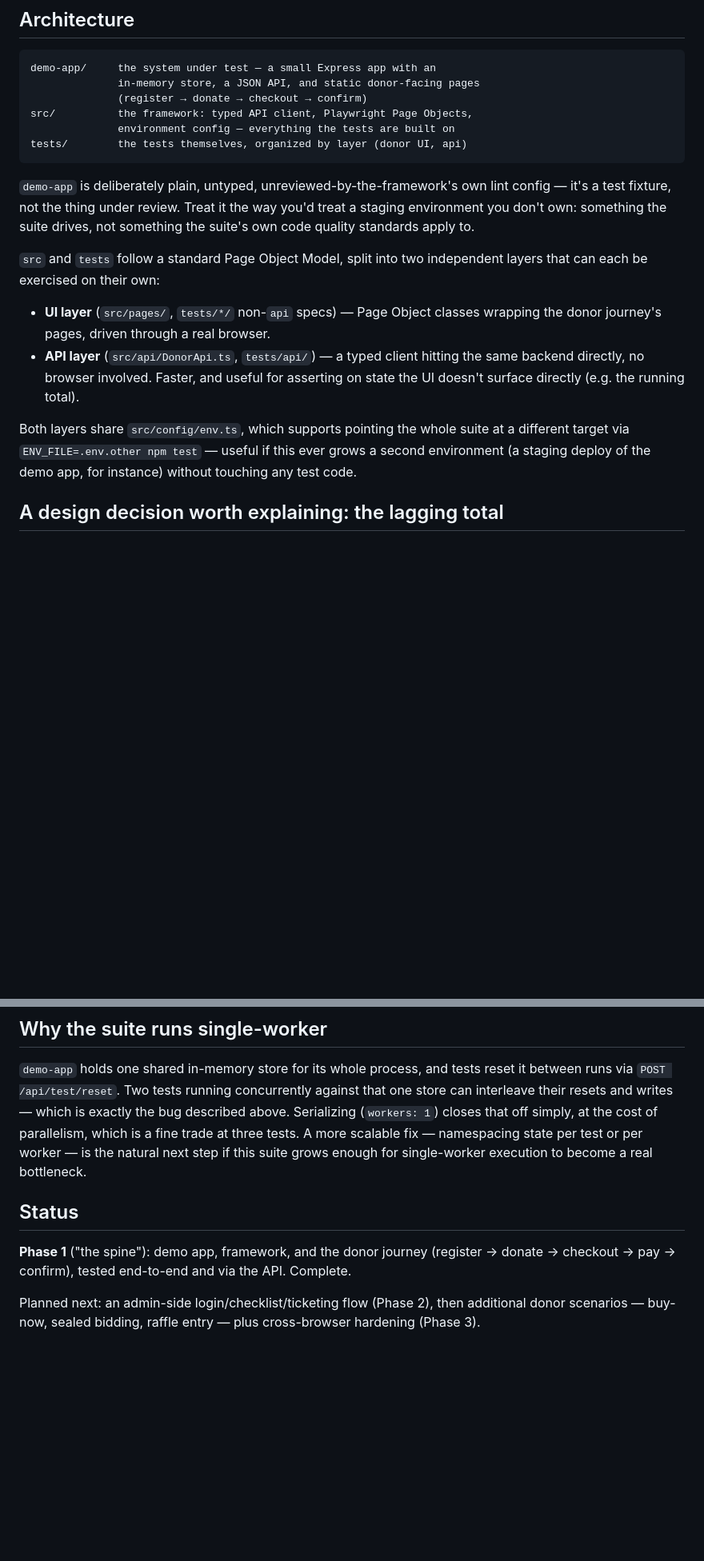
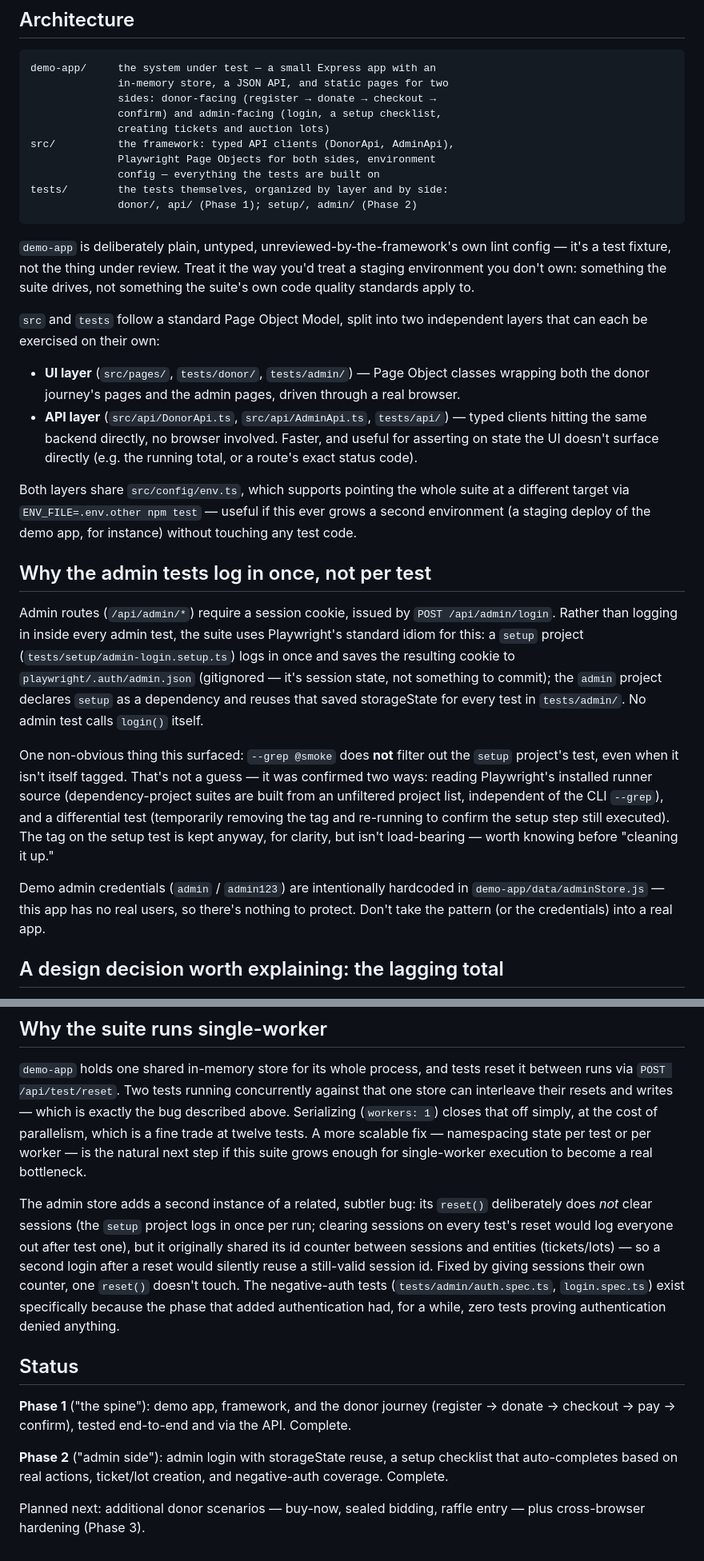
Before and after one commit to rnabella/event-and-auction-qa-automation, a Markdown page: README.md, 2 parts joined by grey strips. Shown at 80% size. GitHub-like rendering; blank space fills up the shorter version.

Commit message:
docs: update README for Phase 2 (admin side)
Adds the admin architecture, a section on why the admin tests log in
once via Playwright's setup/storageState idiom (including the
--grep-bypasses-dependency-projects finding, previously only recorded
in a private scratchpad), a note on the demo credentials, and the
session-id-collision bug the final review caught and fixed. Marks
Phase 2 complete in Status.

Co-Authored-By: Claude Opus 5 <noreply@anthropic.com>

````diff
--- a/README.md
+++ b/README.md
@@ -27,11 +27,15 @@ both default to `http://localhost:3000`.
 
 ```
 demo-app/     the system under test — a small Express app with an
-              in-memory store, a JSON API, and static donor-facing pages
-              (register → donate → checkout → confirm)
-src/          the framework: typed API client, Playwright Page Objects,
-              environment config — everything the tests are built on
-tests/        the tests themselves, organized by layer (donor UI, api)
+              in-memory store, a JSON API, and static pages for two
+              sides: donor-facing (register → donate → checkout →
+              confirm) and admin-facing (login, a setup checklist,
+              creating tickets and auction lots)
+src/          the framework: typed API clients (DonorApi, AdminApi),
+              Playwright Page Objects for both sides, environment
+              config — everything the tests are built on
+tests/        the tests themselves, organized by layer and by side:
+              donor/, api/ (Phase 1); setup/, admin/ (Phase 2)
 ```
 
 `demo-app` is deliberately plain, untyped, unreviewed-by-the-framework's
@@ -43,17 +47,44 @@ to.
 `src` and `tests` follow a standard Page Object Model, split into two
 independent layers that can each be exercised on their own:
 
-- **UI layer** (`src/pages/`, `tests/*/` non-`api` specs) — Page Object
-  classes wrapping the donor journey's pages, driven through a real browser.
-- **API layer** (`src/api/DonorApi.ts`, `tests/api/`) — a typed client
-  hitting the same backend directly, no browser involved. Faster, and
-  useful for asserting on state the UI doesn't surface directly (e.g. the
-  running total).
+- **UI layer** (`src/pages/`, `tests/donor/`, `tests/admin/`) — Page
+  Object classes wrapping both the donor journey's pages and the admin
+  pages, driven through a real browser.
+- **API layer** (`src/api/DonorApi.ts`, `src/api/AdminApi.ts`,
+  `tests/api/`) — typed clients hitting the same backend directly, no
+  browser involved. Faster, and useful for asserting on state the UI
+  doesn't surface directly (e.g. the running total, or a route's exact
+  status code).
 
 Both layers share `src/config/env.ts`, which supports pointing the whole
 suite at a different target via `ENV_FILE=.env.other npm test` — useful if
 this ever grows a second environment (a staging deploy of the demo app,
 for instance) without touching any test code.
+
+## Why the admin tests log in once, not per test
+
+Admin routes (`/api/admin/*`) require a session cookie, issued by
+`POST /api/admin/login`. Rather than logging in inside every admin test,
+the suite uses Playwright's standard idiom for this: a `setup` project
+(`tests/setup/admin-login.setup.ts`) logs in once and saves the resulting
+cookie to `playwright/.auth/admin.json` (gitignored — it's session state,
+not something to commit); the `admin` project declares `setup` as a
+dependency and reuses that saved storageState for every test in
+`tests/admin/`. No admin test calls `login()` itself.
+
+One non-obvious thing this surfaced: `--grep @smoke` does **not** filter
+out the `setup` project's test, even when it isn't itself tagged. That's
+not a guess — it was confirmed two ways: reading Playwright's installed
+runner source (dependency-project suites are built from an unfiltered
+project list, independent of the CLI `--grep`), and a differential test
+(temporarily removing the tag and re-running to confirm the setup step
+still executed). The tag on the setup test is kept anyway, for clarity,
+but isn't load-bearing — worth knowing before "cleaning it up."
+
+Demo admin credentials (`admin` / `admin123`) are intentionally hardcoded
+in `demo-app/data/adminStore.js` — this app has no real users, so there's
+nothing to protect. Don't take the pattern (or the credentials) into a
+real app.
 
 ## A design decision worth explaining: the lagging total
 
@@ -103,9 +134,20 @@ tests reset it between runs via `POST /api/test/reset`. Two tests running
 concurrently against that one store can interleave their resets and
 writes — which is exactly the bug described above. Serializing
 (`workers: 1`) closes that off simply, at the cost of parallelism, which
-is a fine trade at three tests. A more scalable fix — namespacing state per
-test or per worker — is the natural next step if this suite grows enough
-for single-worker execution to become a real bottleneck.
+is a fine trade at twelve tests. A more scalable fix — namespacing state
+per test or per worker — is the natural next step if this suite grows
+enough for single-worker execution to become a real bottleneck.
+
+The admin store adds a second instance of a related, subtler bug: its
+`reset()` deliberately does _not_ clear sessions (the `setup` project logs
+in once per run; clearing sessions on every test's reset would log
+everyone out after test one), but it originally shared its id counter
+between sessions and entities (tickets/lots) — so a second login after a
+reset would silently reuse a still-valid session id. Fixed by giving
+sessions their own counter, one `reset()` doesn't touch. The negative-auth
+tests (`tests/admin/auth.spec.ts`, `login.spec.ts`) exist specifically
+because the phase that added authentication had, for a while, zero tests
+proving authentication denied anything.
 
 ## Status
 
@@ -113,6 +155,9 @@ for single-worker execution to become a real bottleneck.
 (register → donate → checkout → pay → confirm), tested end-to-end and via
 the API. Complete.
 
-Planned next: an admin-side login/checklist/ticketing flow (Phase 2), then
-additional donor scenarios — buy-now, sealed bidding, raffle entry — plus
-cross-browser hardening (Phase 3).
+**Phase 2** ("admin side"): admin login with storageState reuse, a setup
+checklist that auto-completes based on real actions, ticket/lot creation,
+and negative-auth coverage. Complete.
+
+Planned next: additional donor scenarios — buy-now, sealed bidding, raffle
+entry — plus cross-browser hardening (Phase 3).
````
Also changed, not shown: other parts of README.md (+1 -1 lines).
